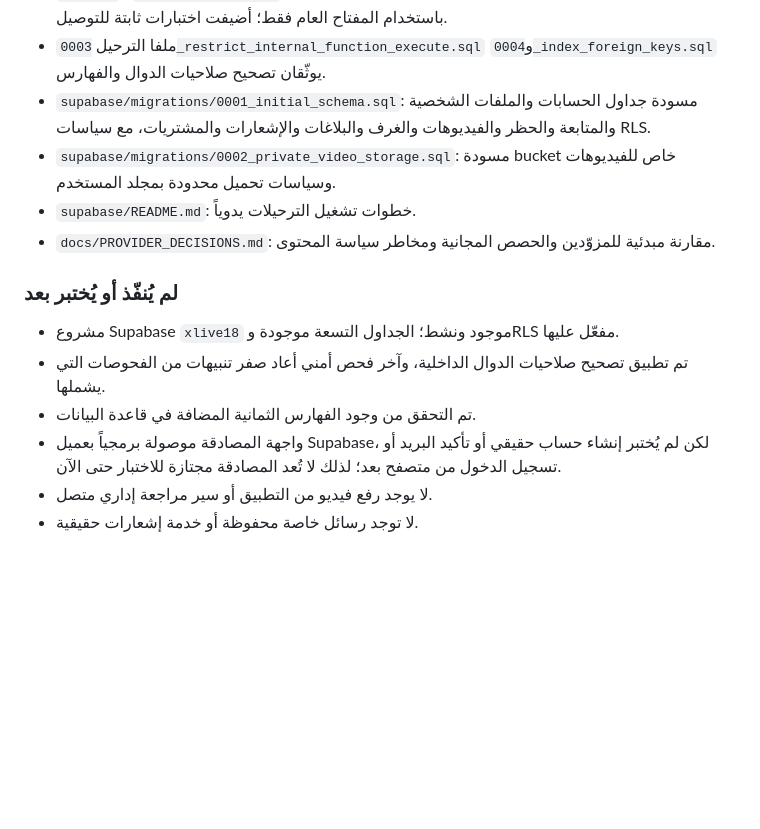
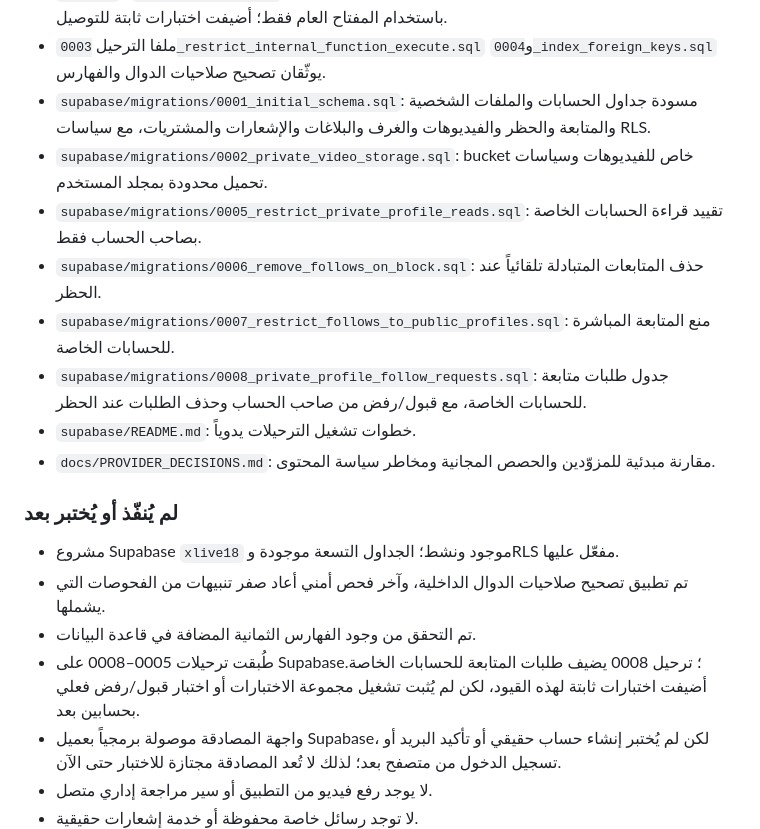
Before and after one commit to xlive18official/xlive18, a Markdown page: docs/ROADMAP.md, the part around the change. Drawn GitHub-style; blank space fills up the shorter version.

Commit message:
Document private profile follow request workflow

```diff
--- a/docs/ROADMAP.md
+++ b/docs/ROADMAP.md
@@ -18,7 +18,11 @@
 - `auth.js` و`supabase-config.js`: واجهة تسجيل/دخول/استعادة كلمة المرور متصلة بعميل Supabase باستخدام المفتاح العام فقط؛ أضيفت اختبارات ثابتة للتوصيل.
 - ملفا الترحيل `0003_restrict_internal_function_execute.sql` و`0004_index_foreign_keys.sql` يوثّقان تصحيح صلاحيات الدوال والفهارس.
 - `supabase/migrations/0001_initial_schema.sql`: مسودة جداول الحسابات والملفات الشخصية والمتابعة والحظر والفيديوهات والغرف والبلاغات والإشعارات والمشتريات، مع سياسات RLS.
-- `supabase/migrations/0002_private_video_storage.sql`: مسودة bucket خاص للفيديوهات وسياسات تحميل محدودة بمجلد المستخدم.
+- `supabase/migrations/0002_private_video_storage.sql`: bucket خاص للفيديوهات وسياسات تحميل محدودة بمجلد المستخدم.
+- `supabase/migrations/0005_restrict_private_profile_reads.sql`: تقييد قراءة الحسابات الخاصة بصاحب الحساب فقط.
+- `supabase/migrations/0006_remove_follows_on_block.sql`: حذف المتابعات المتبادلة تلقائياً عند الحظر.
+- `supabase/migrations/0007_restrict_follows_to_public_profiles.sql`: منع المتابعة المباشرة للحسابات الخاصة.
+- `supabase/migrations/0008_private_profile_follow_requests.sql`: جدول طلبات متابعة للحسابات الخاصة، مع قبول/رفض من صاحب الحساب وحذف الطلبات عند الحظر.
 - `supabase/README.md`: خطوات تشغيل الترحيلات يدوياً.
 - `docs/PROVIDER_DECISIONS.md`: مقارنة مبدئية للمزوّدين والحصص المجانية ومخاطر سياسة المحتوى.
 
@@ -26,6 +30,7 @@
 - مشروع Supabase `xlive18` موجود ونشط؛ الجداول التسعة موجودة وRLS مفعّل عليها.
 - تم تطبيق تصحيح صلاحيات الدوال الداخلية، وآخر فحص أمني أعاد صفر تنبيهات من الفحوصات التي يشملها.
 - تم التحقق من وجود الفهارس الثمانية المضافة في قاعدة البيانات.
+- طُبقت ترحيلات 0005–0008 على Supabase؛ ترحيل 0008 يضيف طلبات المتابعة للحسابات الخاصة. أضيفت اختبارات ثابتة لهذه القيود، لكن لم يُثبت تشغيل مجموعة الاختبارات أو اختبار قبول/رفض فعلي بحسابين بعد.
 - واجهة المصادقة موصولة برمجياً بعميل Supabase، لكن لم يُختبر إنشاء حساب حقيقي أو تأكيد البريد أو تسجيل الدخول من متصفح بعد؛ لذلك لا تُعد المصادقة مجتازة للاختبار حتى الآن.
 - لا يوجد رفع فيديو من التطبيق أو سير مراجعة إداري متصل.
 - لا توجد رسائل خاصة محفوظة أو خدمة إشعارات حقيقية.
```
